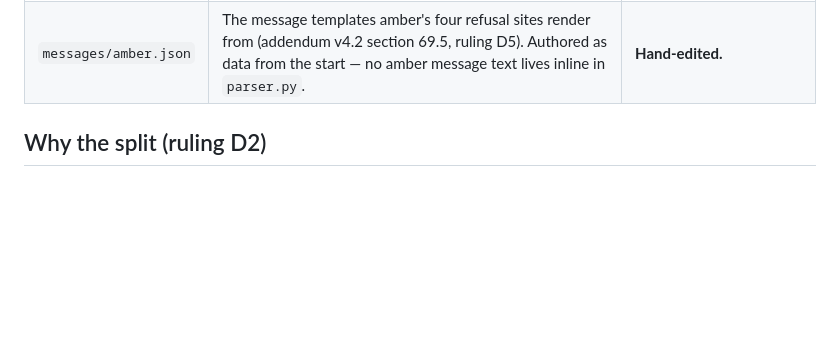
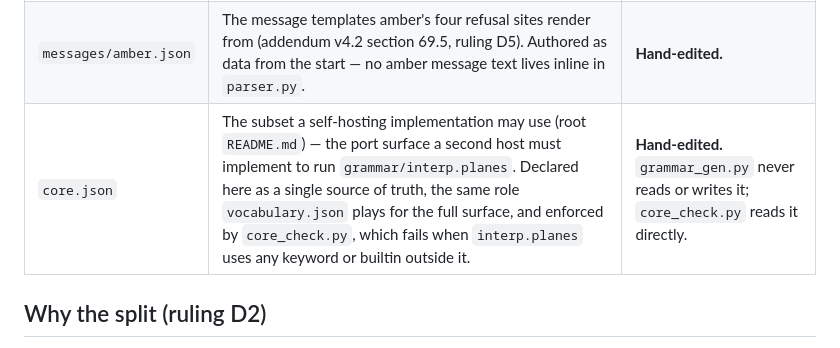
Before and after one commit to rmichaelthomas/planes, a Markdown page: grammar/README.md, the part around the change. Drawn GitHub-style; blank space fills up the shorter version.

Commit message:
Document grammar/core.json in grammar/README.md's own table (Gap 5)
Root README.md documents grammar/core.json as "the subset a self-hosting
implementation may use"; grammar/README.md's own file table never mentioned
it. Added a row: what it is (the port surface a second host must implement
to run grammar/interp.planes, enforced by core_check.py) and hand-edited or
generated, determined by reading grammar_gen.py rather than guessing — it
has zero references to core.json, so core_check.py is the only reader.

The "why the protocol isn't here" pointer this gap also asked for already
exists (added by #44's Gap 1 commit, "The drawing protocol is not here"
section) — nothing to add there.

Recorded, not changed: the sentence "the only operation in the language
that returns an approximate value" appears at grammar/vocabulary.json
(sine's note) and README.md:146-147 — both sites the square-root build
inherits.

Co-Authored-By: Claude Sonnet 5 <noreply@anthropic.com>

```diff
--- a/grammar/README.md
+++ b/grammar/README.md
@@ -9,6 +9,7 @@ The language's grammar, as loadable data (addendum v4.2 sections 69.1 and
 | `rules.json` | A **form inventory**, not a formal grammar — one entry per `parse_*` method: what token it opens with, what AST node it produces, what sub-forms it calls, and the surface form from that method's own docstring. Deriving a true BNF from recursive-descent code is not mechanical; this is what can honestly be generated instead. | **Generated** by `grammar_gen.py`. Never hand-edit. |
 | `errors.json` | Every `PlanesError` / `PlanesSyntaxError` / `PlanesAmbiguity` / `RuleConflict` / `RuleNotSupported` construction in the repo, found by walking the AST of every `.py` file — not by regex. Includes a `tags` index: every distinct error tag and every site that raises it. | **Generated** by `grammar_gen.py`. Never hand-edit. |
 | `messages/amber.json` | The message templates amber's four refusal sites render from (addendum v4.2 section 69.5, ruling D5). Authored as data from the start — no amber message text lives inline in `parser.py`. | **Hand-edited.** |
+| `core.json` | The subset a self-hosting implementation may use (root `README.md`) — the port surface a second host must implement to run `grammar/interp.planes`. Declared here as a single source of truth, the same role `vocabulary.json` plays for the full surface, and enforced by `core_check.py`, which fails when `interp.planes` uses any keyword or builtin outside it. | **Hand-edited.** `grammar_gen.py` never reads or writes it; `core_check.py` reads it directly. |
 
 ## Why the split (ruling D2)
 
```
